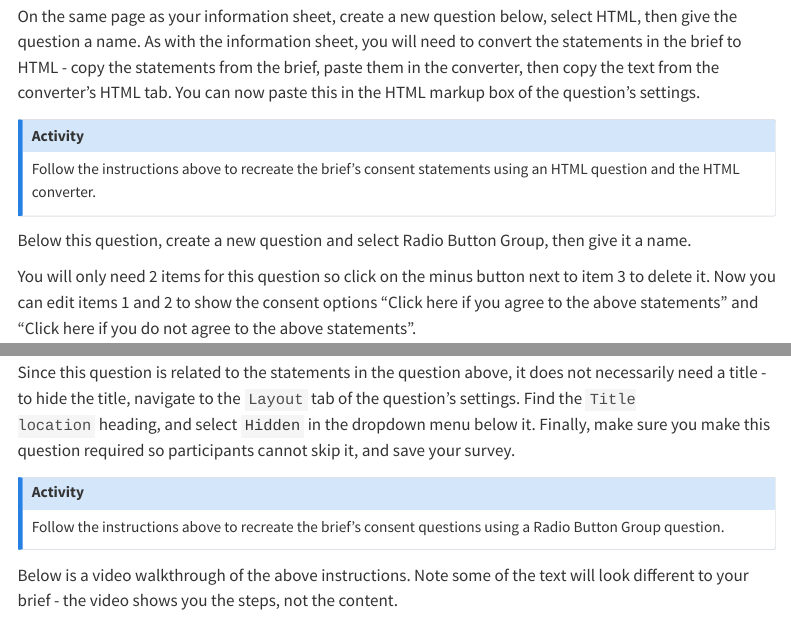
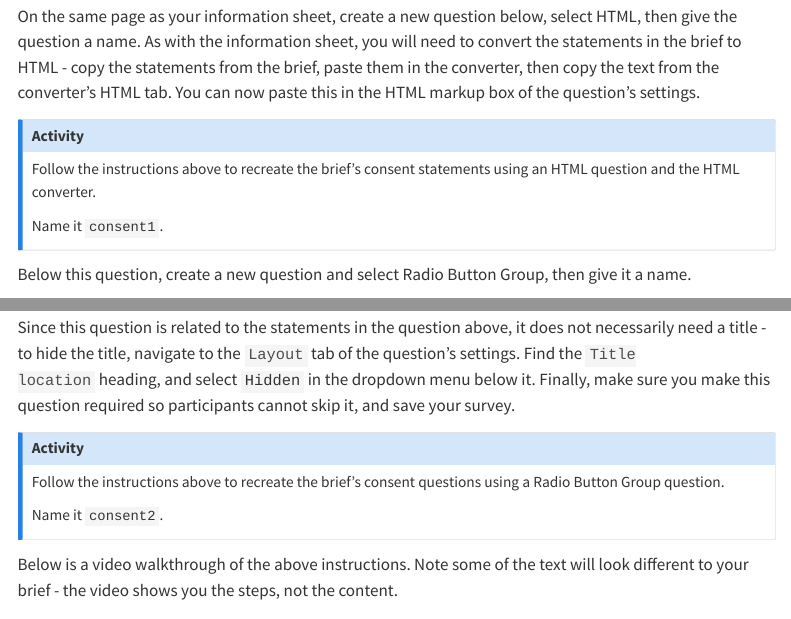
Before and after one commit to lorna-c/QMU-X3098-Pavlovia-Workshop, a Quarto document (docs/index.qmd): the page in a window 1100 px wide, from 8090 px down, and a second part further down, joined at a grey line. Rendered offline with R 4.5, knitr and Pandoc in place of Quarto, with nearby package versions; menus at the side of the page are left out.

Commit message:
Updated index.qmd

```diff
--- a/docs/index.qmd
+++ b/docs/index.qmd
@@ -494,6 +494,8 @@
 ##### Activity
 
 Follow the instructions above to recreate the brief's consent statements using an HTML question and the HTML converter.
+
+Name it <code>consent1</code>.
 :::
 <!--
 Click the "Solution" button below to see the HTML version of the consent statements.
@@ -529,6 +531,8 @@
 ##### Activity
 
 Follow the instructions above to recreate the brief's consent questions using a Radio Button Group question.
+
+Name it <code>consent2</code>.
 :::
 
 <!-- ::: {.callout-tip collapse="true"} -->
```
